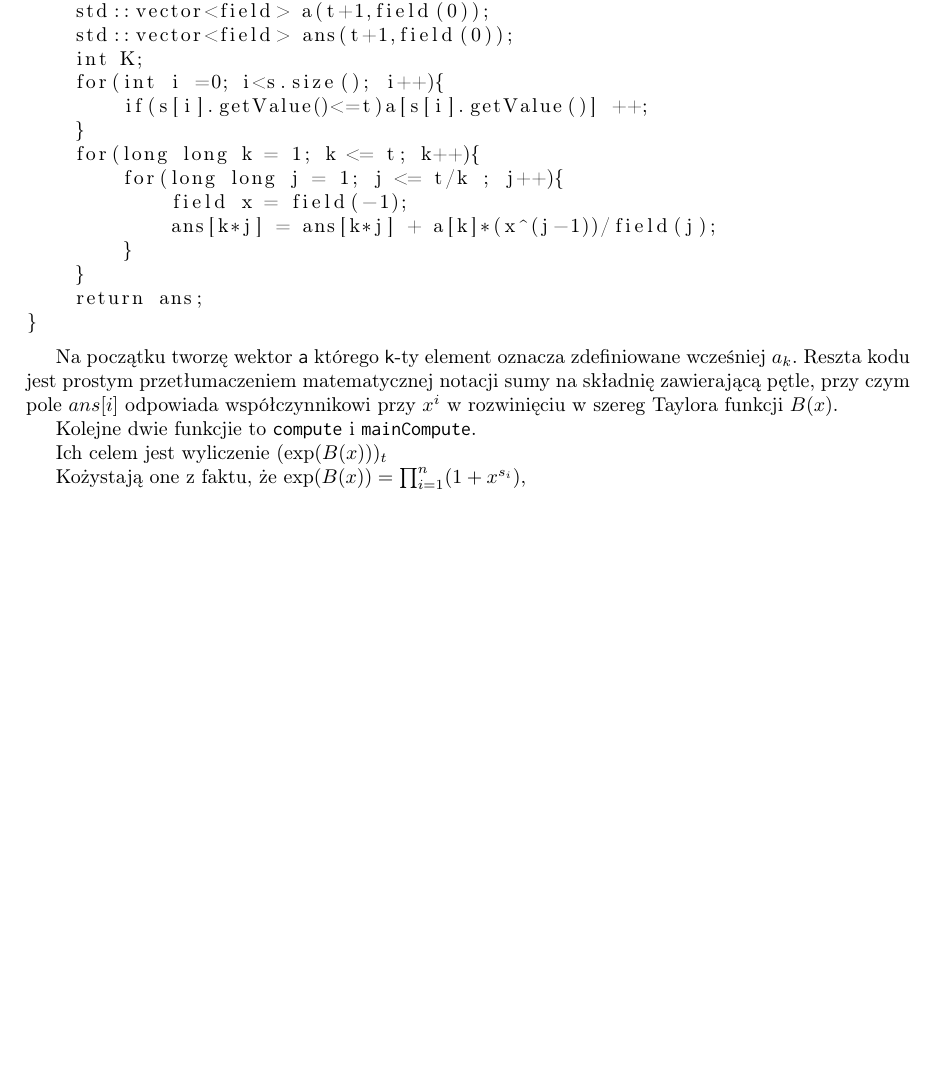
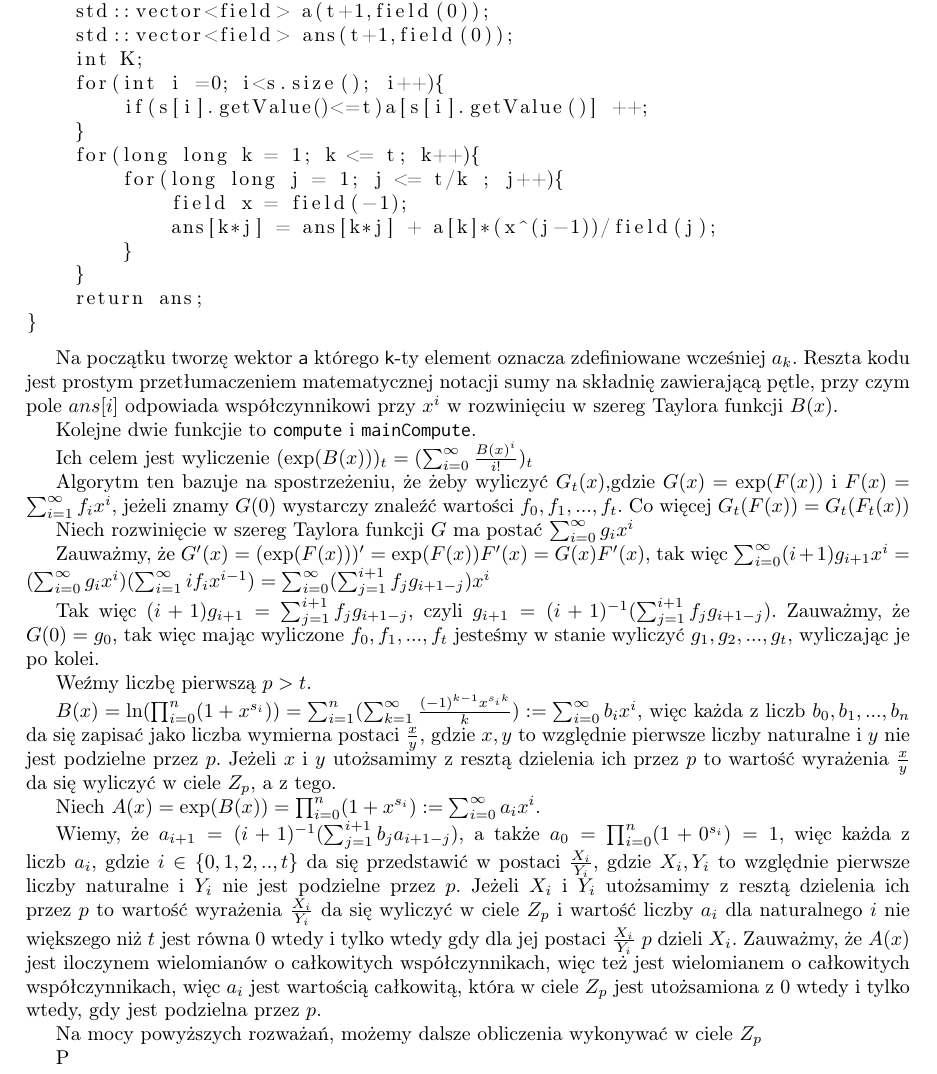
Before and after one commit to Lukasz112358/licencjat, a LaTeX paper (opis.tex): part of page 11 of 11 before the commit and part of page 12 of 12 after it, cut so that both start at the same text, the shorter picture padded with empty space. Compiled offline with pdfLaTeX.

Commit message:
Add files via upload

```diff
--- a/opis.tex
+++ b/opis.tex
@@ -704,12 +771,39 @@ czym pole $ans[i]$ odpowiada współczynnikowi przy $x^i$ w rozwinięciu w szere
 
 Kolejne dwie funkcjie to \texttt{compute} i \texttt{mainCompute}.
 
-Ich celem jest wyliczenie $(\exp(B(x)))_t$
 
 
+Ich celem jest wyliczenie $(\exp(B(x)))_t=(\sum_{i=0}^\infty \frac{B(x)^i}{i!})_t$
 
-Kożystają one z faktu, że $\exp(B(x))=\prod_{i=1}^{n}(1+x^{s_i})$,
+Algorytm ten bazuje na spostrzeżeniu, że żeby wyliczyć $G_t(x)$,gdzie $G(x)=\exp(F(x))$ i $F(x) =\sum_{i=1}^\infty f_ix^i$,
+jeżeli znamy $G(0)$ wystarczy znaleźć wartości $f_0,f_1,...,f_t$. Co więcej $G_t(F(x))=G_t(F_t(x))$
 
+Niech rozwinięcie w szereg Taylora funkcji $G$ ma postać $\sum^{\infty}_{i=0}g_ix^i$
 
+Zauważmy, że $G'(x)=(\exp(F(x)))'=\exp(F(x))F'(x)=G(x)F'(x)$, tak więc
+$\sum_{i=0}^{\infty}(i+1)g_{i+1}x^{i}=(\sum_{i=0}^{\infty}g_ix^i)(\sum_{i=1}^{\infty}if_{i}x^{i-1})=
+\sum_{i=0}^{\infty}(\sum_{j=1}^{i+1}f_jg_{i+1-j})x^i$
 
+Tak więc $(i+1)g_{i+1}=\sum_{j=1}^{i+1}f_jg_{i+1-j}$, czyli $g_{i+1}=(i+1)^{-1}(\sum_{j=1}^{i+1}f_jg_{i+1-j})$.
+Zauważmy, że $G(0)=g_0$, tak więc mając wyliczone $f_0,f_1,...,f_t$ jesteśmy w stanie wyliczyć $g_1,g_2,...,g_t$, wyliczając je po kolei.
+
+Weźmy liczbę pierwszą $p>t$.
+
+$B(x)=\ln(\prod_{i=0}^n(1+x^{s_i}))=\sum_{i=1}^{n}(\sum_{k=1}^{\infty}\frac{(-1)^{k-1}x^{s_ik}}{k}):=\sum_{i=0}^{\infty}b_ix^i$, więc każda z liczb $b_0,b_1,...,b_n$ da się zapisać jako liczba wymierna postaci $\frac{x}{y}$, gdzie $x,y$ to
+względnie pierwsze liczby naturalne i $y$ nie jest podzielne przez $p$. Jeżeli $x$ i $y$ utożsamimy z resztą dzielenia ich
+przez $p$ to wartość wyrażenia $\frac{x}{y}$ da się wyliczyć w ciele $Z_p$, a z tego.
+
+Niech $A(x)=\exp(B(x))=\prod_{i=0}^n(1+x^{s_i}):=\sum_{i=0}^{\infty}a_ix^i$.
+
+Wiemy, że $a_{i+1}=(i+1)^{-1}(\sum_{j=1}^{i+1}b_ja_{i+1-j})$, a także $a_0=\prod_{i=0}^n(1+0^{s_i})=1$, więc każda
+z liczb $a_i$, gdzie $i \in \{0,1,2,..,t \}$ da się przedstawić w postaci $\frac{X_i}{Y_i}$, gdzie $X_i,Y_i$ to
+względnie pierwsze liczby naturalne i $Y_i$ nie jest podzielne przez $p$. Jeżeli $X_i$ i $Y_i$ utożsamimy z resztą dzielenia ich
+przez $p$ to wartość wyrażenia $\frac{X_i}{Y_i}$ da się wyliczyć w ciele $Z_p$ i wartość liczby $a_i$ dla naturalnego $i$
+nie większego niż $t$ jest równa $0$ wtedy i tylko wtedy gdy dla jej postaci $\frac{X_i}{Y_i}$ $p$ dzieli $X_i$. Zauważmy,
+że $A(x)$ jest iloczynem wielomianów o całkowitych współczynnikach, więc też jest wielomianem o całkowitych współczynnikach,
+więc $a_i$ jest wartością całkowitą, która w ciele $Z_p$ jest utożsamiona z $0$ wtedy i tylko wtedy, gdy jest podzielna przez $p$.
+
+Na mocy powyższych rozważań, możemy dalsze obliczenia wykonywać w ciele $Z_p$
+
+P
 \end{document}
```
Also changed, not shown: opis.pdf, opis.tex (67 more changed lines).
